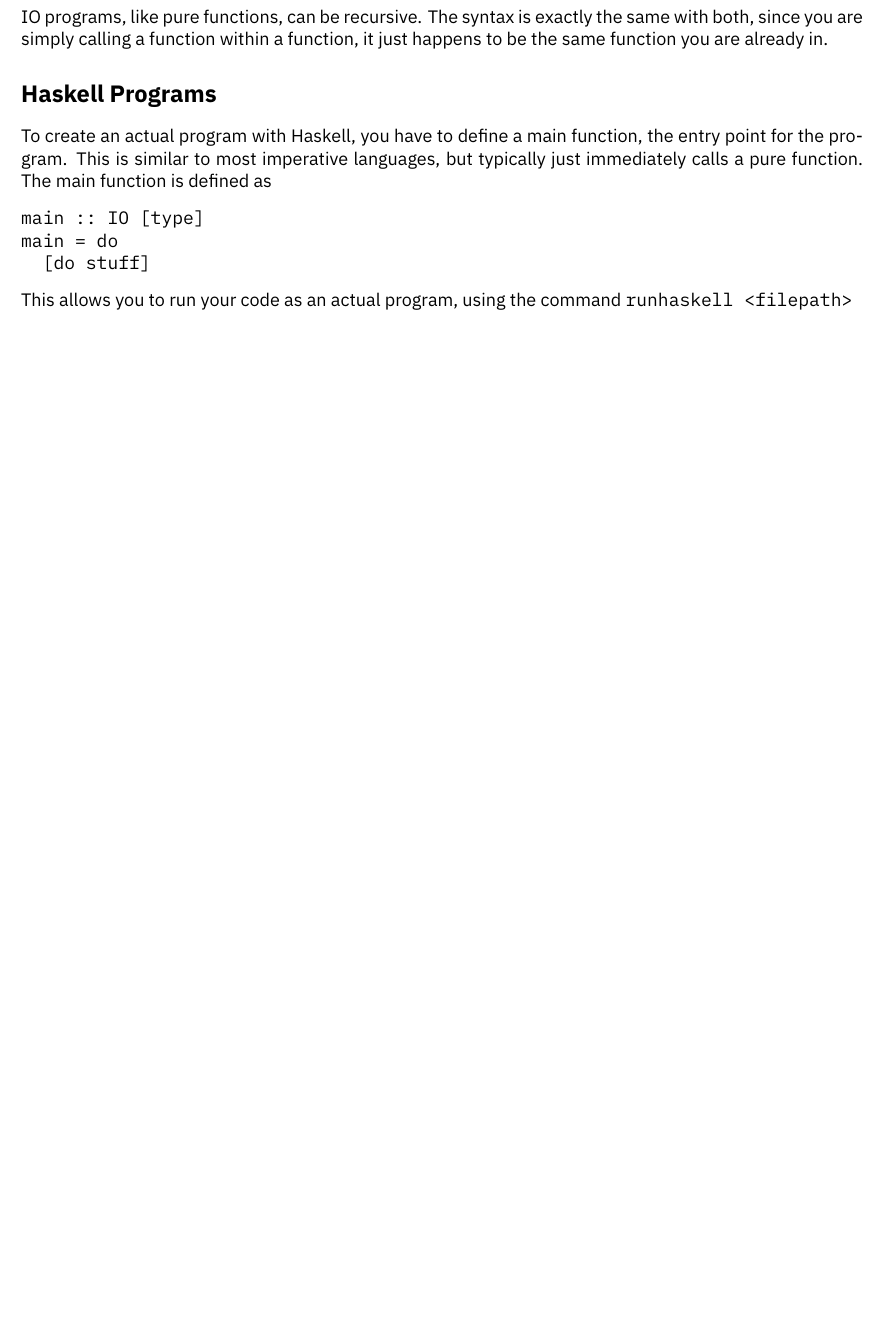
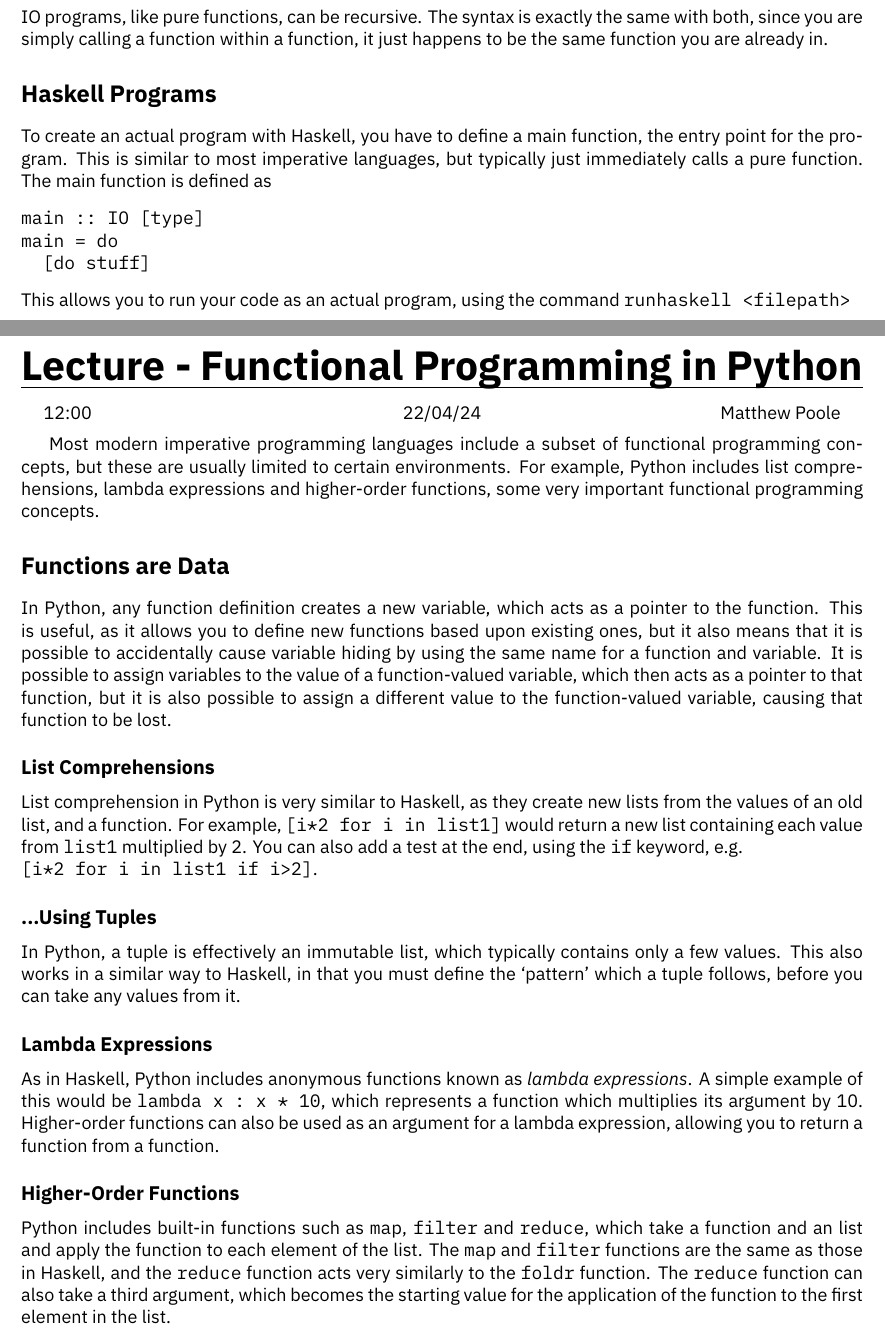
Before and after one commit to HughTB/cs-notes, a LaTeX thesis (2nd-year/m21274-dmafp/m21274.tex, which reads 2nd-year/m21274-dmafp/sessions/24-04-22.tex): part of page 45 of 45 before the commit and two parts of pages 45 and 46 of 47 after it, the two joined at a grey line, cut so that both start at the same text, the shorter picture padded with empty space. The pictures show the PDF file 2nd-year/m21274-dmafp/m21274.pdf that the author committed with the source.

Commit message:
add fp lecture

```diff
--- /dev/null
+++ b/2nd-year/m21274-dmafp/sessions/24-04-22.tex
@@ -0,0 +1,39 @@
+\lecture{Functional Programming in Python}{12:00}{22/04/24}{Matthew Poole}
+
+Most modern imperative programming languages include a subset of functional programming concepts, but these are usually
+ limited to certain environments. For example, Python includes list comprehensions, lambda expressions and higher-order
+ functions, some very important functional programming concepts.
+
+\section*{Functions are Data}
+
+In Python, any function definition creates a new variable, which acts as a pointer to the function. This is useful, as
+ it allows you to define new functions based upon existing ones, but it also means that it is possible to accidentally
+ cause variable hiding by using the same name for a function and variable. It is possible to assign variables to the
+ value of a function-valued variable, which then acts as a pointer to that function, but it is also possible to assign
+ a different value to the function-valued variable, causing that function to be lost.
+
+\subsection*{List Comprehensions}
+
+List comprehension in Python is very similar to Haskell, as they create new lists from the values of an old list, and a
+ function. For example, \verb`[i*2 for i in list1]` would return a new list containing each value from \verb`list1`
+ multiplied by 2. You can also add a test at the end, using the \verb`if` keyword, e.g.\\\verb`[i*2 for i in list1 if i>2]`.
+
+\subsection*{...Using Tuples}
+
+In Python, a tuple is effectively an immutable list, which typically contains only a few values. This also works in a
+ similar way to Haskell, in that you must define the `pattern' which a tuple follows, before you can take any values
+ from it.
+
+\subsection*{Lambda Expressions}
+
+As in Haskell, Python includes anonymous functions known as \textit{lambda expressions}. A simple example of this would
+ be \verb`lambda x : x * 10`, which represents a function which multiplies its argument by 10. Higher-order functions
+ can also be used as an argument for a lambda expression, allowing you to return a function from a function.
+
+\subsection*{Higher-Order Functions}
+
+Python includes built-in functions such as \verb`map`, \verb`filter` and \verb`reduce`, which take a function and an
+ list and apply the function to each element of the list. The \verb`map` and \verb`filter` functions are the same as
+ those in Haskell, and the \verb`reduce` function acts very similarly to the \verb`foldr` function. The \verb`reduce`
+ function can also take a third argument, which becomes the starting value for the application of the function to the
+ first element in the list.
@@ -0,0 +65,4 @@
+\begin{verbatim}
+def memorize(f):
+  cache = {}
+  def g(arg):
```
Also changed, not shown: 2nd-year/m21274-dmafp/m21274.tex (+1 -0 lines), 2nd-year/m21274-dmafp/m21274.pdf, 2nd-year/m21274-dmafp/sessions/24-04-22.tex (35 more changed lines).
